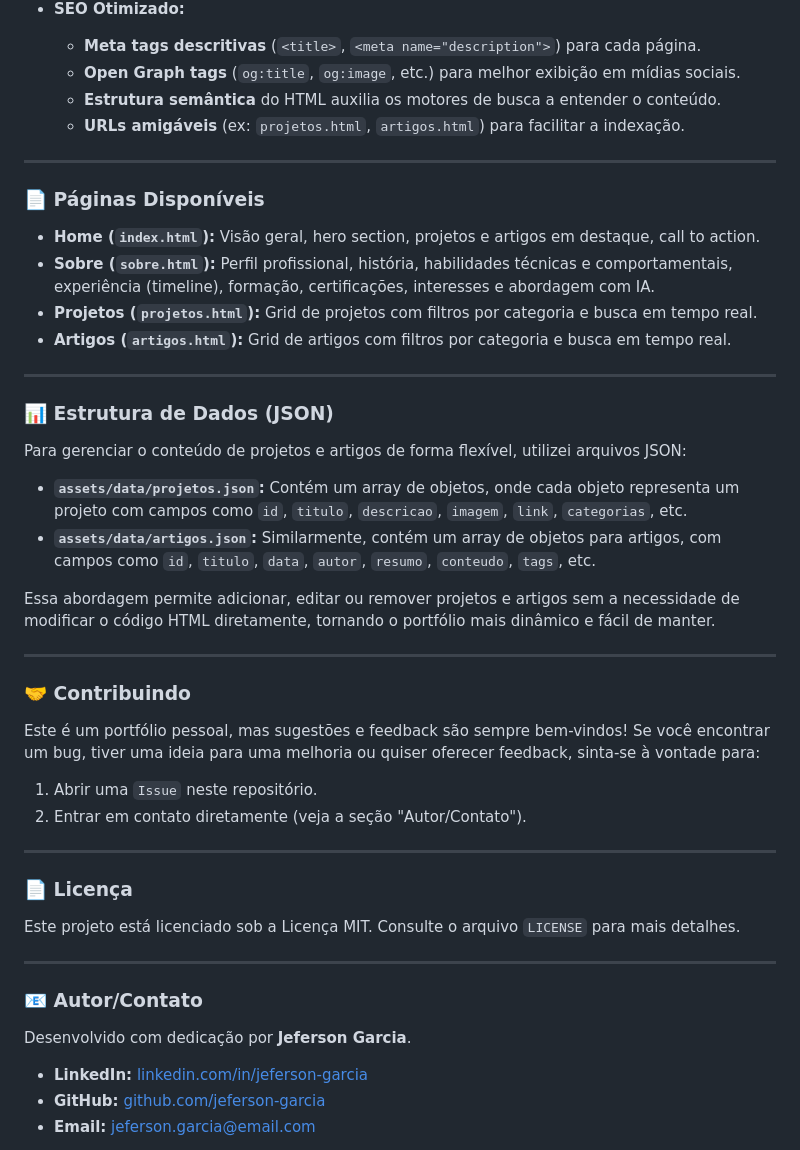
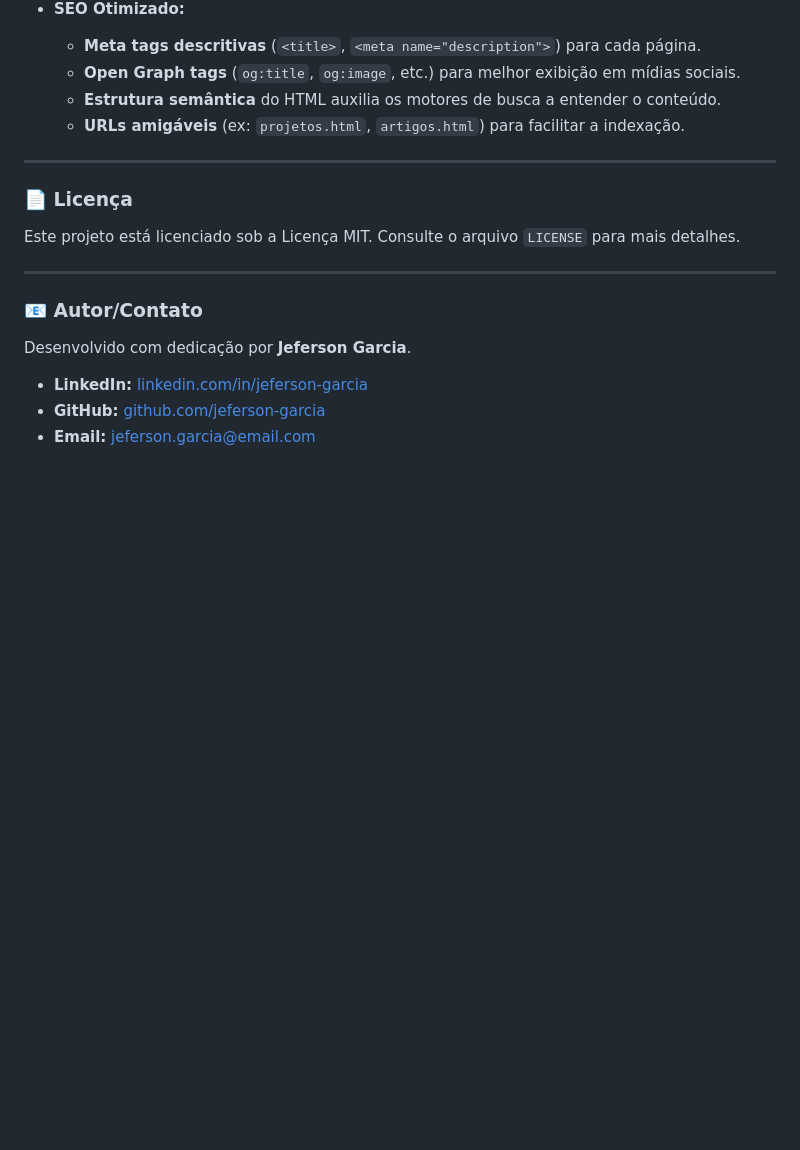
Before and after one commit to Garcia02/Portifolio, a Markdown page: README.md, the part around one of its changes. Rendered like a GitHub page; blank space fills up the shorter version.

Commit message:
Simplify README by removing page and data structure details
Removed detailed descriptions of available pages and data structure.

```diff
--- a/README.md
+++ b/README.md
@@ -165,35 +117,6 @@ A navegação no portfólio é intuitiva:
 
 ---
 
-### 📄 Páginas Disponíveis
-
-*   **Home (`index.html`):** Visão geral, hero section, projetos e artigos em destaque, call to action.
-*   **Sobre (`sobre.html`):** Perfil profissional, história, habilidades técnicas e comportamentais, experiência (timeline), formação, certificações, interesses e abordagem com IA.
-*   **Projetos (`projetos.html`):** Grid de projetos com filtros por categoria e busca em tempo real.
-*   **Artigos (`artigos.html`):** Grid de artigos com filtros por categoria e busca em tempo real.
-
----
-
-### 📊 Estrutura de Dados (JSON)
-
-Para gerenciar o conteúdo de projetos e artigos de forma flexível, utilizei arquivos JSON:
-
-*   **`assets/data/projetos.json`:** Contém um array de objetos, onde cada objeto representa um projeto com campos como `id`, `titulo`, `descricao`, `imagem`, `link`, `categorias`, etc.
-*   **`assets/data/artigos.json`:** Similarmente, contém um array de objetos para artigos, com campos como `id`, `titulo`, `data`, `autor`, `resumo`, `conteudo`, `tags`, etc.
-
-Essa abordagem permite adicionar, editar ou remover projetos e artigos sem a necessidade de modificar o código HTML diretamente, tornando o portfólio mais dinâmico e fácil de manter.
-
----
-
-### 🤝 Contribuindo
-
-Este é um portfólio pessoal, mas sugestões e feedback são sempre bem-vindos! Se você encontrar um bug, tiver uma ideia para uma melhoria ou quiser oferecer feedback, sinta-se à vontade para:
-
-1.  Abrir uma `Issue` neste repositório.
-2.  Entrar em contato diretamente (veja a seção "Autor/Contato").
-
----
-
 ### 📄 Licença
 
 Este projeto está licenciado sob a Licença MIT. Consulte o arquivo `LICENSE` para mais detalhes.
```
Also changed, not shown: other parts of README.md (+31 -79 lines).
